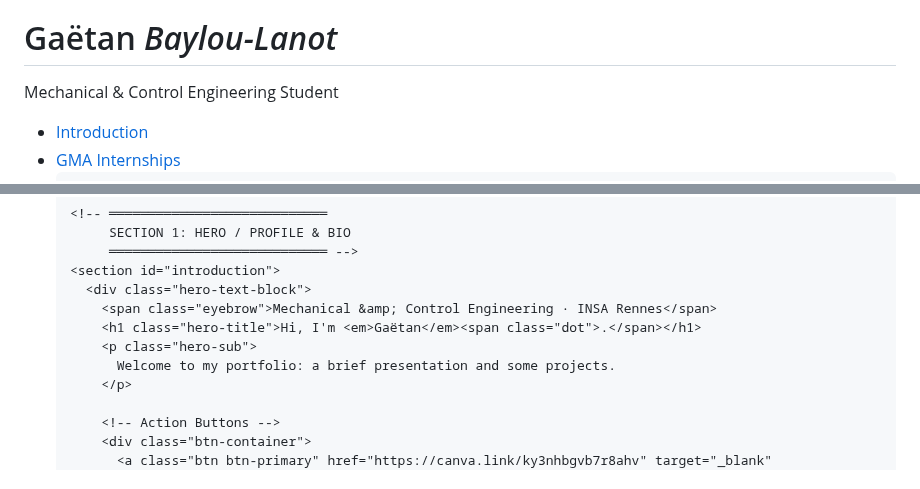
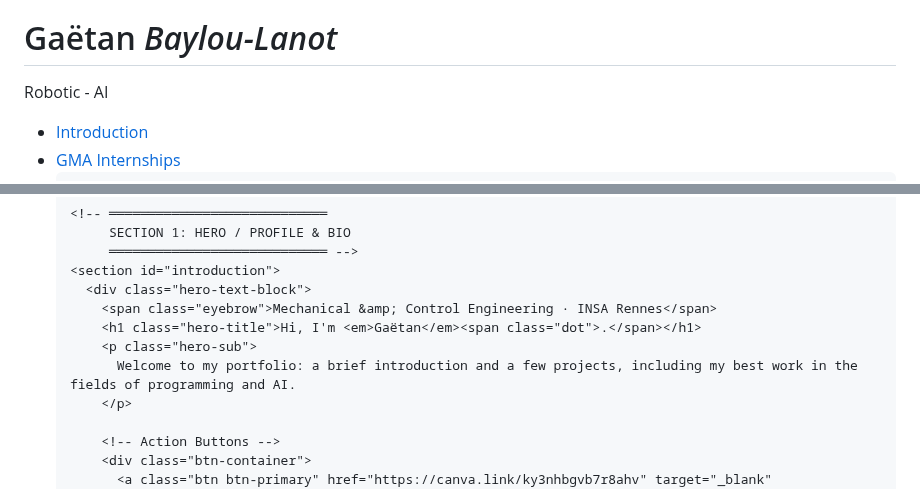
Before and after one commit to gaetanbl/gaetanbl.github.io, a Markdown page: README.md, 2 parts joined by grey strips. GitHub-like rendering.

```diff
--- a/README.md
+++ b/README.md
@@ -653,7 +653,7 @@
       <div class="profile">
         <div class="profile-avatar">🚀</div>
         <h1>Gaëtan <em>Baylou-Lanot</em></h1>
-        <p>Mechanical &amp; Control Engineering Student</p>
+        <p>Robotic - AI</p>
       </div>
       <nav aria-label="Main Navigation">
         <ul class="nav-links">
@@ -708,7 +708,7 @@
         <span class="eyebrow">Mechanical &amp; Control Engineering · INSA Rennes</span>
         <h1 class="hero-title">Hi, I'm <em>Gaëtan</em><span class="dot">.</span></h1>
         <p class="hero-sub">
-          Welcome to my portfolio: a brief presentation and some projects.
+          Welcome to my portfolio: a brief introduction and a few projects, including my best work in the fields of programming and AI.
         </p>
 
         <!-- Action Buttons -->
```
